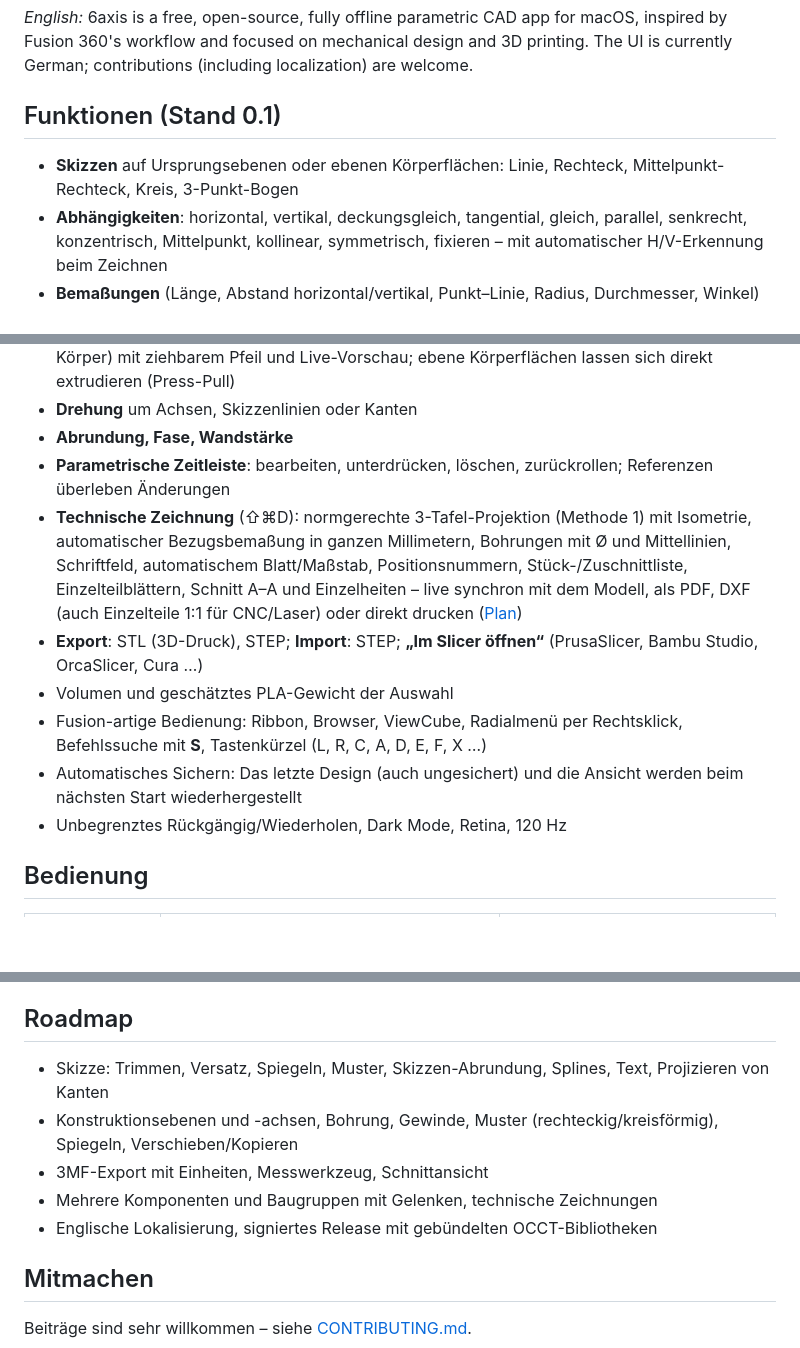
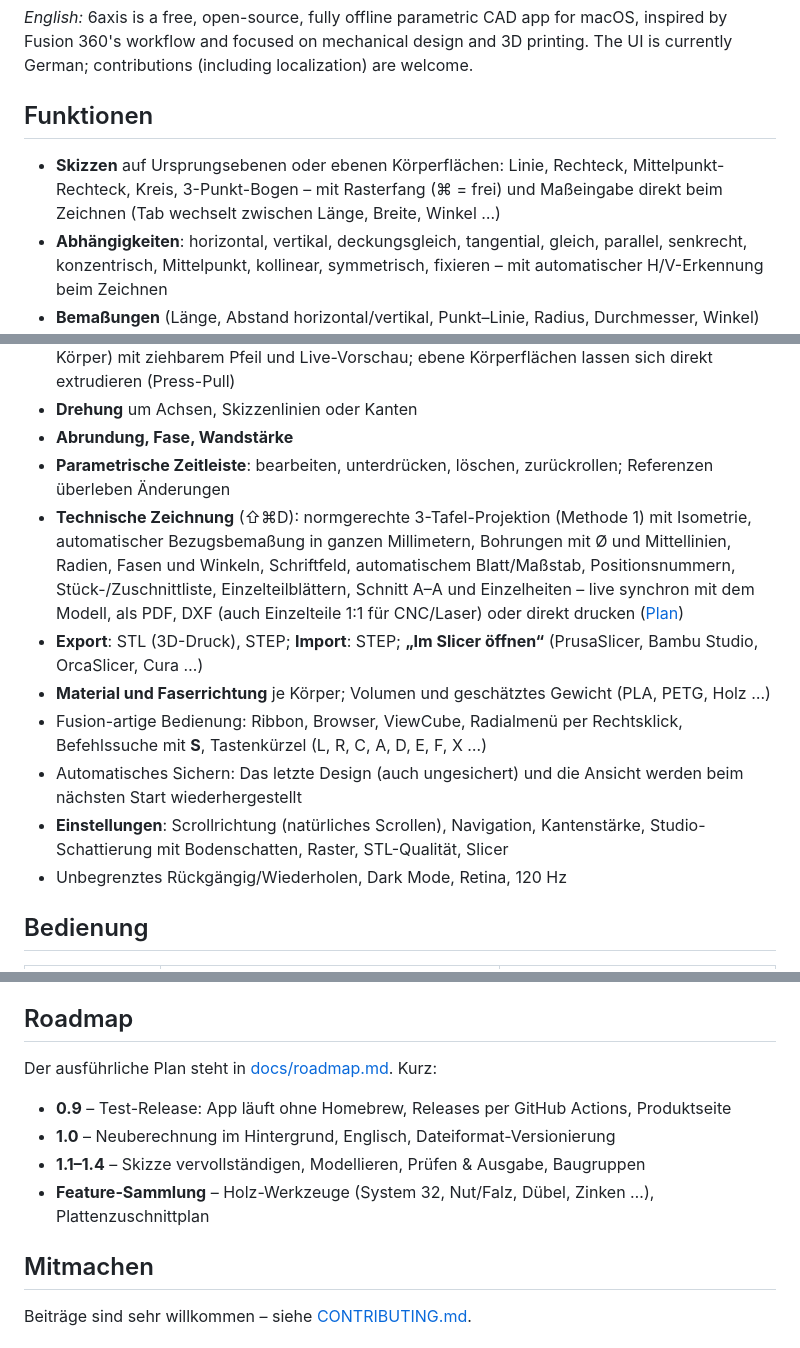
Before and after one commit to Melf11/6axis, a Markdown page: README.md, 3 parts joined by grey strips. Drawn GitHub-style; blank space fills up the shorter version.

```diff
--- a/README.md
+++ b/README.md
@@ -8,9 +8,9 @@
 
 *English:* 6axis is a free, open-source, fully offline parametric CAD app for macOS, inspired by Fusion 360's workflow and focused on mechanical design and 3D printing. The UI is currently German; contributions (including localization) are welcome.
 
-## Funktionen (Stand 0.1)
+## Funktionen
 
-- **Skizzen** auf Ursprungsebenen oder ebenen Körperflächen: Linie, Rechteck, Mittelpunkt-Rechteck, Kreis, 3-Punkt-Bogen
+- **Skizzen** auf Ursprungsebenen oder ebenen Körperflächen: Linie, Rechteck, Mittelpunkt-Rechteck, Kreis, 3-Punkt-Bogen – mit Rasterfang (⌘ = frei) und Maßeingabe direkt beim Zeichnen (Tab wechselt zwischen Länge, Breite, Winkel …)
 - **Abhängigkeiten**: horizontal, vertikal, deckungsgleich, tangential, gleich, parallel, senkrecht, konzentrisch, Mittelpunkt, kollinear, symmetrisch, fixieren – mit automatischer H/V-Erkennung beim Zeichnen
 - **Bemaßungen** (Länge, Abstand horizontal/vertikal, Punkt–Linie, Radius, Durchmesser, Winkel) mit Ausdrücken und **Benutzerparametern** (`breite / 2 + wand`)
 - Anzeige der **Freiheitsgrade**; vollständig bestimmte Geometrie wird schwarz dargestellt
@@ -19,11 +19,12 @@
 - **Drehung** um Achsen, Skizzenlinien oder Kanten
 - **Abrundung, Fase, Wandstärke**
 - **Parametrische Zeitleiste**: bearbeiten, unterdrücken, löschen, zurückrollen; Referenzen überleben Änderungen
-- **Technische Zeichnung** (⇧⌘D): normgerechte 3-Tafel-Projektion (Methode 1) mit Isometrie, automatischer Bezugsbemaßung in ganzen Millimetern, Bohrungen mit Ø und Mittellinien, Schriftfeld, automatischem Blatt/Maßstab, Positionsnummern, Stück-/Zuschnittliste, Einzelteilblättern, Schnitt A–A und Einzelheiten – live synchron mit dem Modell, als PDF, DXF (auch Einzelteile 1:1 für CNC/Laser) oder direkt drucken ([Plan](docs/technical-drawing.md))
+- **Technische Zeichnung** (⇧⌘D): normgerechte 3-Tafel-Projektion (Methode 1) mit Isometrie, automatischer Bezugsbemaßung in ganzen Millimetern, Bohrungen mit Ø und Mittellinien, Radien, Fasen und Winkeln, Schriftfeld, automatischem Blatt/Maßstab, Positionsnummern, Stück-/Zuschnittliste, Einzelteilblättern, Schnitt A–A und Einzelheiten – live synchron mit dem Modell, als PDF, DXF (auch Einzelteile 1:1 für CNC/Laser) oder direkt drucken ([Plan](docs/technical-drawing.md))
 - **Export**: STL (3D-Druck), STEP; **Import**: STEP; **„Im Slicer öffnen“** (PrusaSlicer, Bambu Studio, OrcaSlicer, Cura …)
-- Volumen und geschätztes PLA-Gewicht der Auswahl
+- **Material und Faserrichtung** je Körper; Volumen und geschätztes Gewicht (PLA, PETG, Holz …)
 - Fusion-artige Bedienung: Ribbon, Browser, ViewCube, Radialmenü per Rechtsklick, Befehlssuche mit **S**, Tastenkürzel (L, R, C, A, D, E, F, X …)
 - Automatisches Sichern: Das letzte Design (auch ungesichert) und die Ansicht werden beim nächsten Start wiederhergestellt
+- **Einstellungen**: Scrollrichtung (natürliches Scrollen), Navigation, Kantenstärke, Studio-Schattierung mit Bodenschatten, Raster, STL-Qualität, Slicer
 - Unbegrenztes Rückgängig/Wiederholen, Dark Mode, Retina, 120 Hz
 
 ## Bedienung
@@ -85,11 +86,12 @@ Tests/          Unit-Tests für SixAxisCore.
 
 ## Roadmap
 
-- Skizze: Trimmen, Versatz, Spiegeln, Muster, Skizzen-Abrundung, Splines, Text, Projizieren von Kanten
-- Konstruktionsebenen und -achsen, Bohrung, Gewinde, Muster (rechteckig/kreisförmig), Spiegeln, Verschieben/Kopieren
-- 3MF-Export mit Einheiten, Messwerkzeug, Schnittansicht
-- Mehrere Komponenten und Baugruppen mit Gelenken, technische Zeichnungen
-- Englische Lokalisierung, signiertes Release mit gebündelten OCCT-Bibliotheken
+Der ausführliche Plan steht in [docs/roadmap.md](docs/roadmap.md). Kurz:
+
+- **0.9** – Test-Release: App läuft ohne Homebrew, Releases per GitHub Actions, Produktseite
+- **1.0** – Neuberechnung im Hintergrund, Englisch, Dateiformat-Versionierung
+- **1.1–1.4** – Skizze vervollständigen, Modellieren, Prüfen & Ausgabe, Baugruppen
+- **Feature-Sammlung** – Holz-Werkzeuge (System 32, Nut/Falz, Dübel, Zinken …), Plattenzuschnittplan
 
 ## Mitmachen
 
```
Also changed, not shown: docs/roadmap.md (added, +146 -0 lines).
